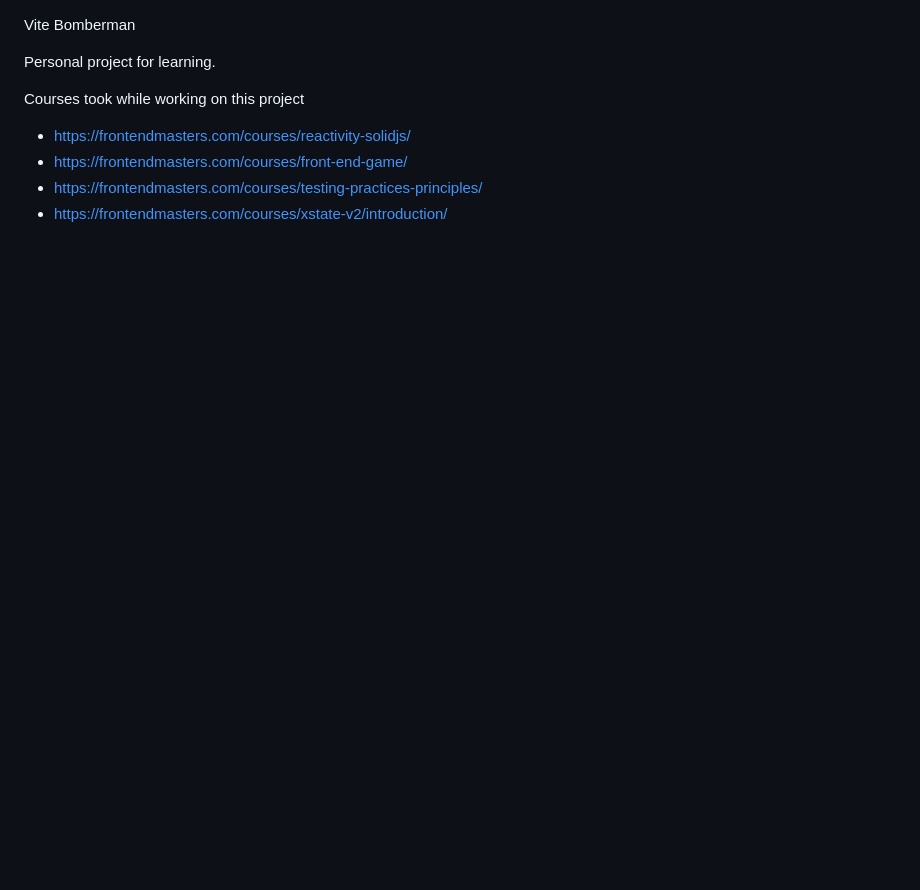
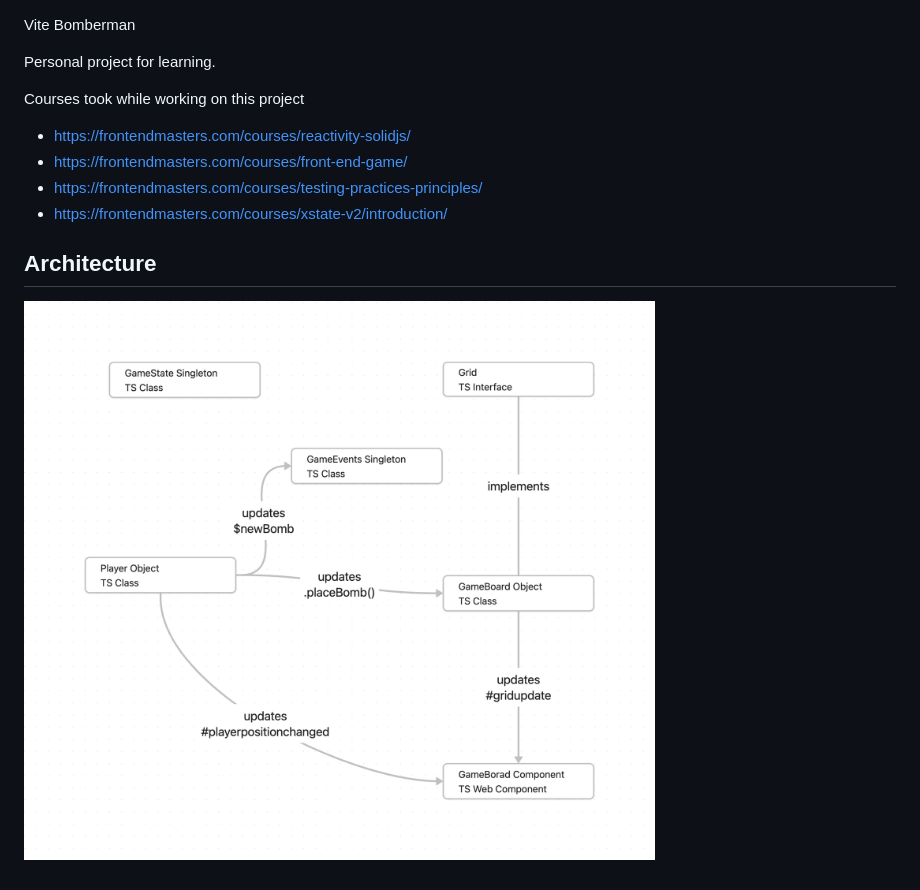
Before and after one commit to avram-dames/vite-bomberman, a Markdown page: readme.md, the part around the change. Drawn GitHub-style; pictures changed too: docs/diagrams/Vite Bomberman Game - Architecture.png (added); blank space fills up the shorter version.

```diff
--- a/readme.md
+++ b/readme.md
@@ -8,3 +8,7 @@ Courses took while working on this project
 - https://frontendmasters.com/courses/front-end-game/
 - https://frontendmasters.com/courses/testing-practices-principles/
 - https://frontendmasters.com/courses/xstate-v2/introduction/
+
+## Architecture
+
+![App Architecture](./docs/diagrams/Vite%20Bomberman%20Game%20-%20Architecture.png)
```
